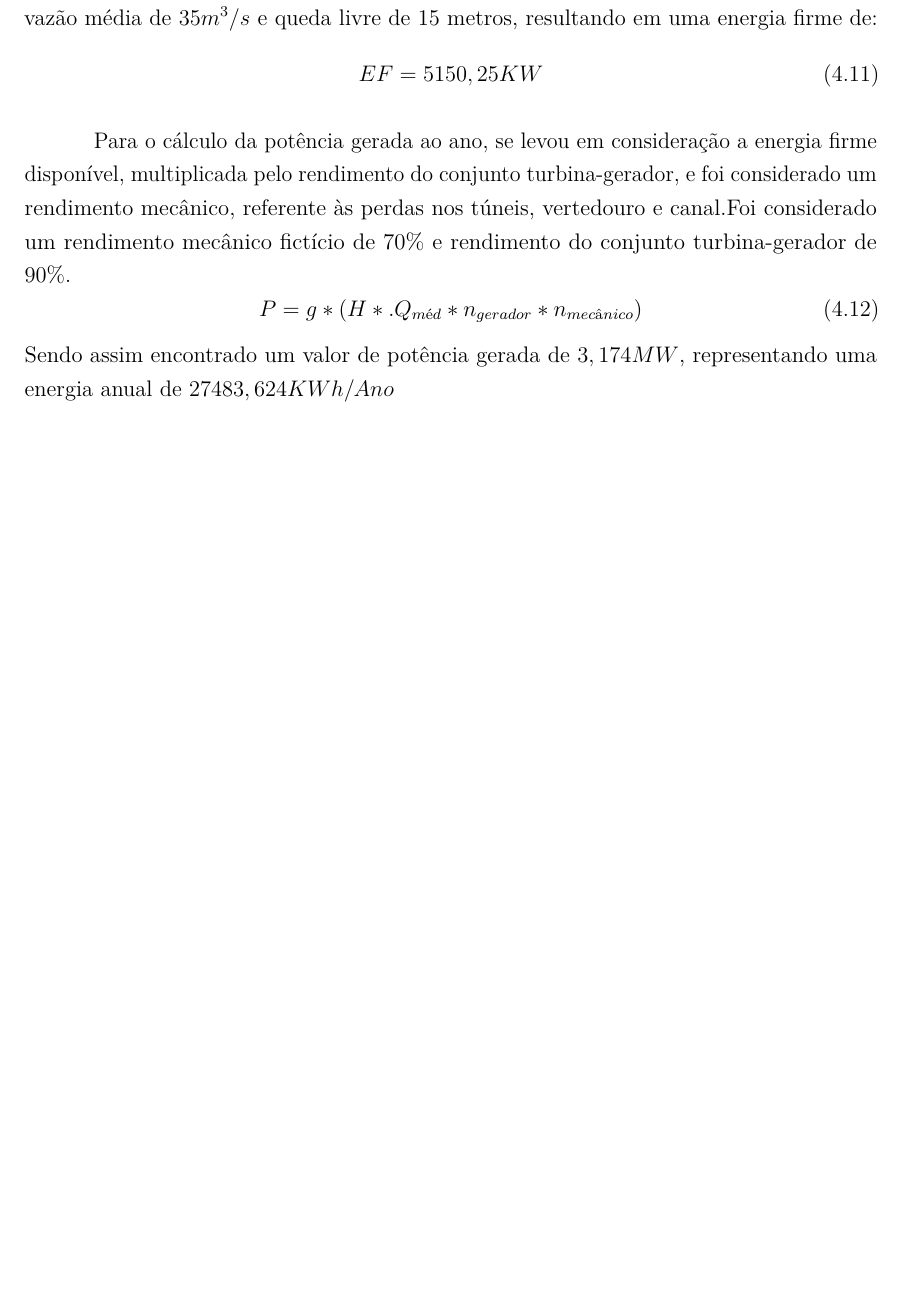
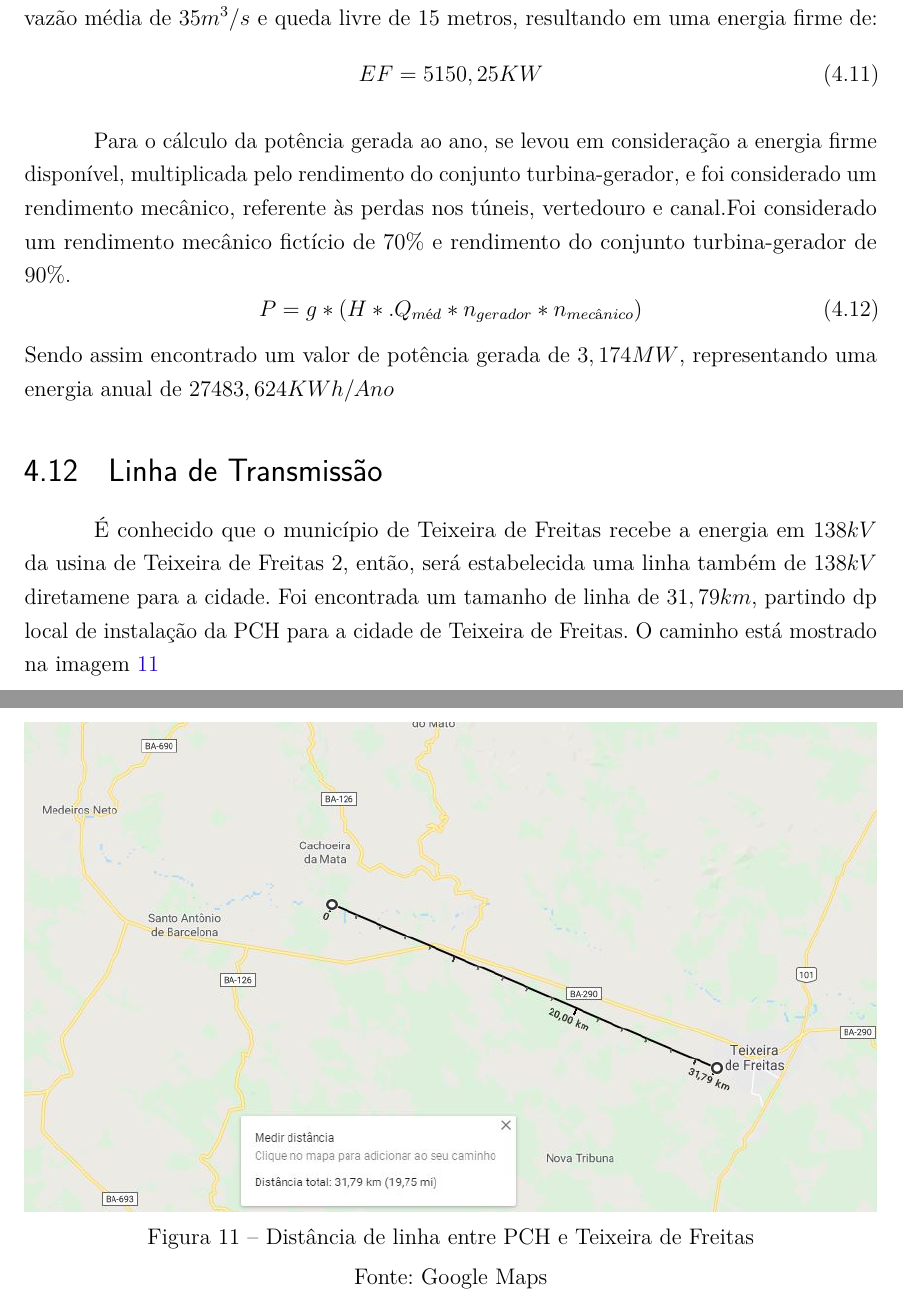
Before and after one commit to clebercoutof/relatorio_projeto_pch, a LaTeX thesis (main.tex, which reads capitulos/desenvolvimento.tex): part of page 17 of 23 before the commit and two parts of pages 17 and 18 of 24 after it, the two joined at a grey line, cut so that both start at the same text, the shorter picture padded with empty space. Compiled offline with pdfLaTeX.

Commit message:
Versao final

```diff
--- a/capitulos/desenvolvimento.tex
+++ b/capitulos/desenvolvimento.tex
@@ -206,6 +206,17 @@ Para o cálculo da potência gerada ao ano, se levou em consideração a energia
 P = g *(H*. Q_{méd} * n_{gerador} *n_{mecânico})
 \end{equation}
 Sendo assim encontrado um valor de potência gerada de $3,174MW$, representando uma energia anual de $27483,624 KWh/Ano$
+
+\section{Linha de Transmissão}
+É conhecido que o município de Teixeira de Freitas recebe a energia em $138kV$ da usina de Teixeira de Freitas 2, então, será estabelecida uma linha também de $138kV$ diretamene para a cidade. Foi encontrada um tamanho de linha de $31,79km$, partindo dp local de instalação da PCH para a cidade de Teixeira de Freitas. O caminho está mostrado na imagem \ref{fig:dist}
+\begin{figure}[h]
+	\centering
+	\includegraphics[width=1\textwidth]{dist_linha.JPG}
+	\caption{Distância de linha entre PCH e Teixeira de Freitas}
+	\label{fig:dist}
+	\source{Google Maps}
+\end{figure}
+
 \chapter{Estudo da viabilidade financeira}
 O estudo de custo foi feito de acordo com o custo de uma usina similar que será construída, sendo que os valores poderão mudar de acordo com a época do ano de construção. O valor total a usina foi de 98376740 reais, com o valor do MWh de 211 reais em aproximadamente 13 anos a PCH se pagará.
 \begin{figure}[h]
```
Also changed, not shown: figs/dist_linha.JPG (added), 8 other files.
